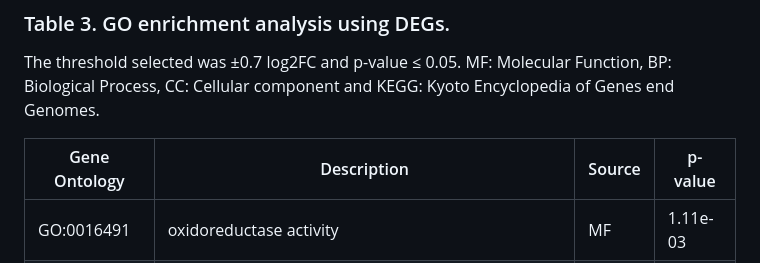
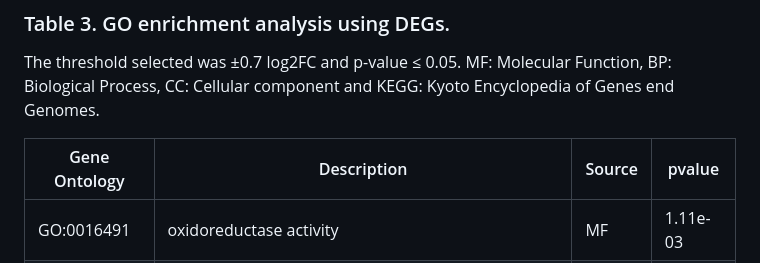
Before and after one commit to MarcoMazzoni93/Uganda, a Markdown page: Tables/README.md, the part around the change. Drawn GitHub-style.

```diff
--- a/Tables/README.md
+++ b/Tables/README.md
@@ -31,7 +31,7 @@ The frequency reported is the frequency of the INV allele over the overall numbe
 ### Table 3. GO enrichment analysis using DEGs.
 The threshold selected was ±0.7 log2FC and p-value ≤ 0.05. MF: Molecular Function, BP: Biological Process, CC: Cellular component and KEGG: Kyoto Encyclopedia of Genes end Genomes.
 
-| Gene Ontology | Description | Source | p-value |
+| Gene Ontology | Description | Source | pvalue |
 | -------- | ------- | ------ | ---------- |
 | GO:0016491 | oxidoreductase activity | MF | 1.11e-03 |
 | GO:0102965 | alcohol-forming long-chain fatty acyl-CoA reductase activity |	MF | 8.60e-03 |
```
